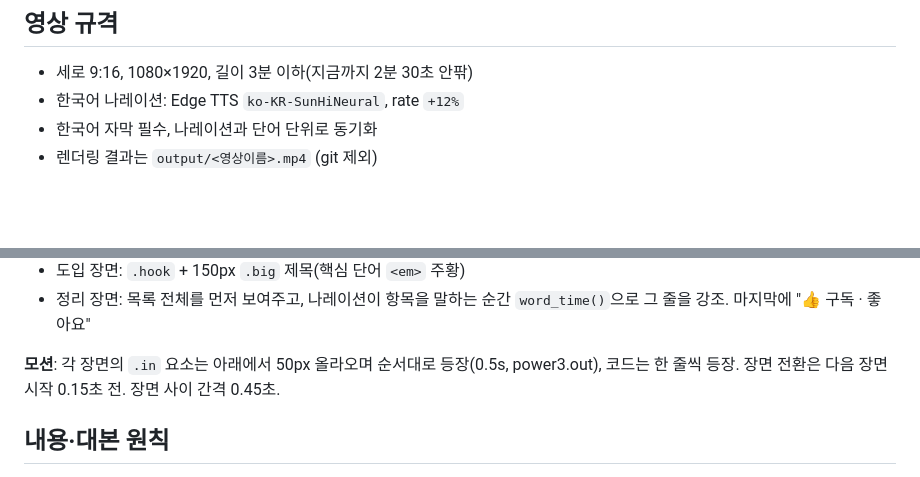
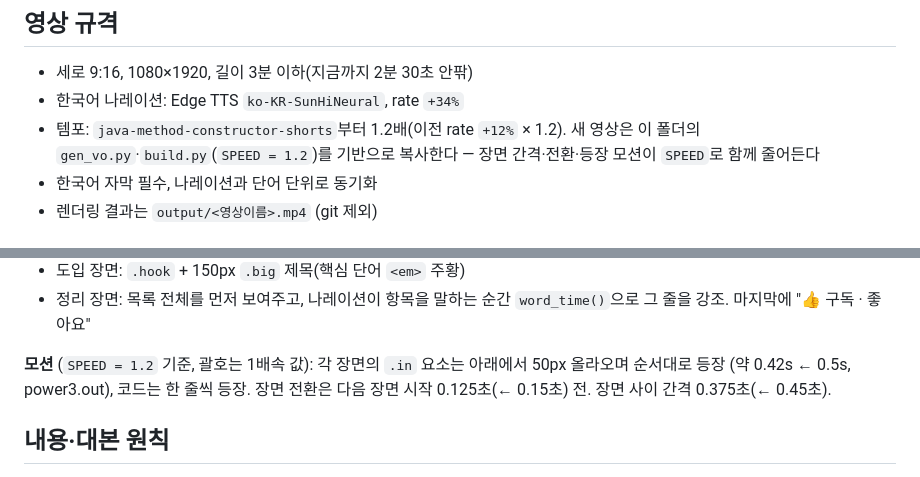
Before and after one commit to wiwi-git/daily-it-shorts, a Markdown page: CLAUDE.md, 2 parts joined by grey strips. GitHub-like rendering; blank space fills up the shorter version.

Commit message:
영상 템포 기본값을 1.2배로 변경 (TTS +34%, SPEED = 1.2)
Co-Authored-By: Claude Opus 5.5 <noreply@anthropic.com>

```diff
--- a/CLAUDE.md
+++ b/CLAUDE.md
@@ -10,7 +10,9 @@ IT·기술 정보성 유튜브 쇼츠를 매일 하나씩 만드는 저장소.
 ## 영상 규격
 
 - 세로 9:16, 1080×1920, 길이 3분 이하(지금까지 2분 30초 안팎)
-- 한국어 나레이션: Edge TTS `ko-KR-SunHiNeural`, rate `+12%`
+- 한국어 나레이션: Edge TTS `ko-KR-SunHiNeural`, rate `+34%`
+- 템포: `java-method-constructor-shorts`부터 1.2배(이전 rate `+12%` × 1.2). 새 영상은 이 폴더의
+  `gen_vo.py`·`build.py`(`SPEED = 1.2`)를 기반으로 복사한다 — 장면 간격·전환·등장 모션이 `SPEED`로 함께 줄어든다
 - 한국어 자막 필수, 나레이션과 단어 단위로 동기화
 - 렌더링 결과는 `output/<영상이름>.mp4` (git 제외)
 
@@ -66,8 +68,9 @@ IT·기술 정보성 유튜브 쇼츠를 매일 하나씩 만드는 저장소.
 - 도입 장면: `.hook` + 150px `.big` 제목(핵심 단어 `<em>` 주황)
 - 정리 장면: 목록 전체를 먼저 보여주고, 나레이션이 항목을 말하는 순간 `word_time()`으로 그 줄을 강조. 마지막에 "👍 구독 · 좋아요"
 
-**모션**: 각 장면의 `.in` 요소는 아래에서 50px 올라오며 순서대로 등장(0.5s, power3.out), 코드는 한 줄씩 등장.
-장면 전환은 다음 장면 시작 0.15초 전. 장면 사이 간격 0.45초.
+**모션** (`SPEED = 1.2` 기준, 괄호는 1배속 값): 각 장면의 `.in` 요소는 아래에서 50px 올라오며 순서대로 등장
+(약 0.42s ← 0.5s, power3.out), 코드는 한 줄씩 등장. 장면 전환은 다음 장면 시작 0.125초(← 0.15초) 전.
+장면 사이 간격 0.375초(← 0.45초).
 
 ## 내용·대본 원칙
 
```
Also changed, not shown: README.md (+1 -1 lines).
